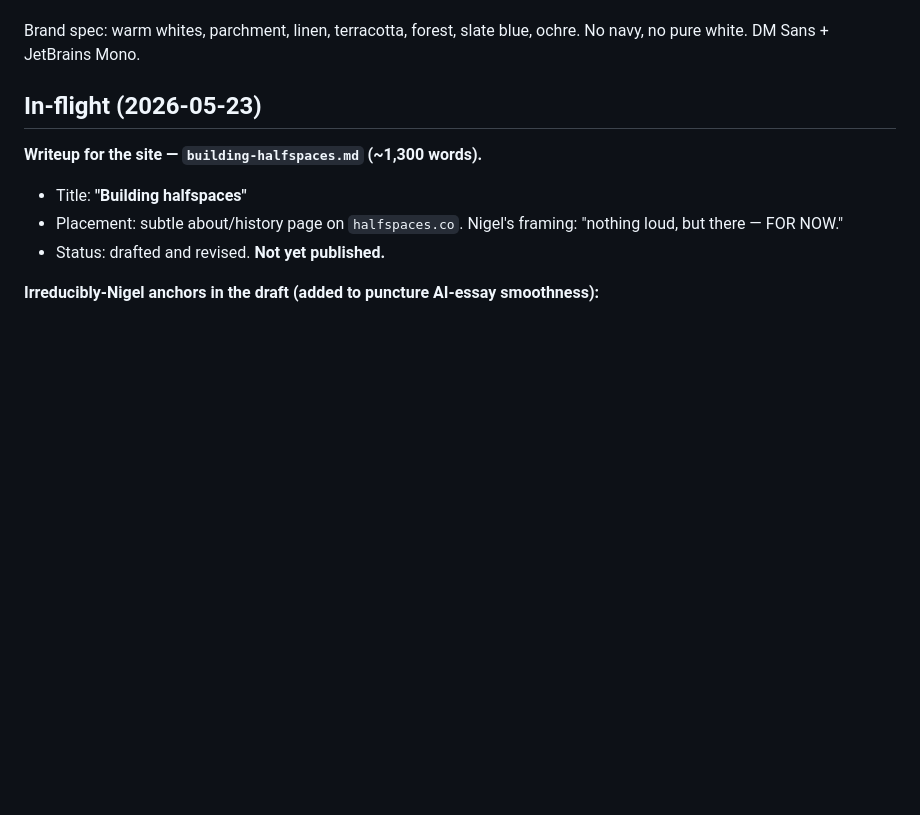
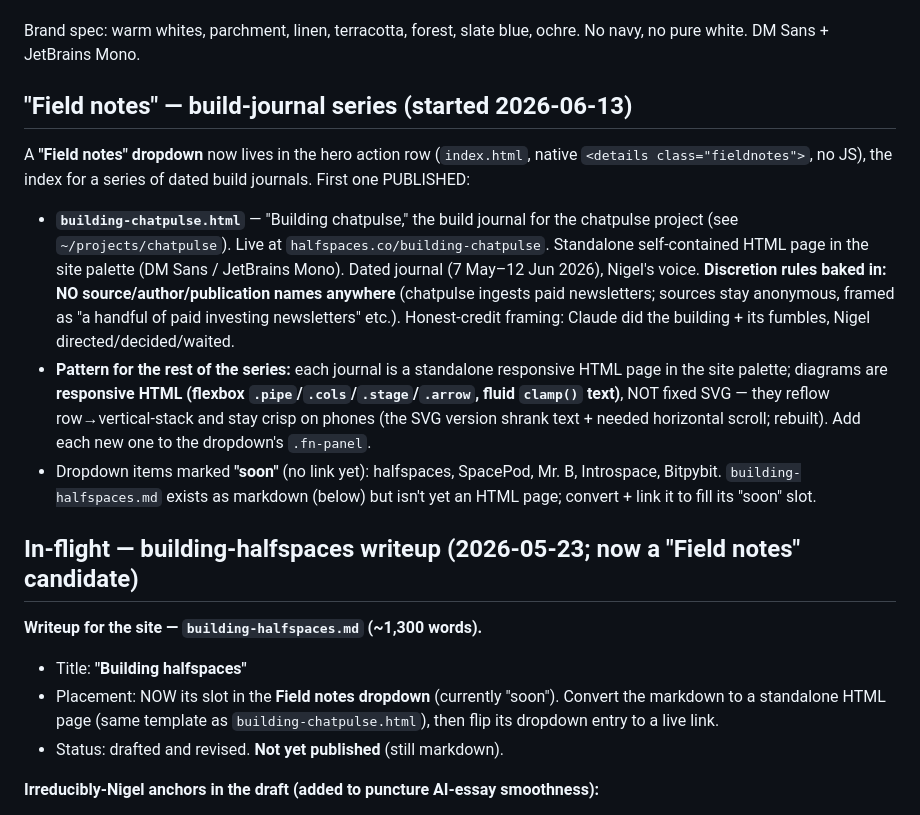
Before and after one commit to nigeleatworld/halfspaces, a Markdown page: CONTEXT.md, the part around the change. Rendered like a GitHub page; blank space fills up the shorter version.

Commit message:
CONTEXT: Field notes build-journal series live; building-chatpulse published; responsive-HTML-diagram + no-source-names patterns documented

```diff
--- a/CONTEXT.md
+++ b/CONTEXT.md
@@ -10,13 +10,21 @@ Five project threads live on the page: SpacePod, Mr. B, Budget Dashboard, Intros
 
 Brand spec: warm whites, parchment, linen, terracotta, forest, slate blue, ochre. No navy, no pure white. DM Sans + JetBrains Mono.
 
-## In-flight (2026-05-23)
+## "Field notes" — build-journal series (started 2026-06-13)
+
+A **"Field notes" dropdown** now lives in the hero action row (`index.html`, native `<details class="fieldnotes">`, no JS), the index for a series of dated build journals. First one PUBLISHED:
+
+- **`building-chatpulse.html`** — "Building chatpulse," the build journal for the chatpulse project (see `~/projects/chatpulse`). Live at `halfspaces.co/building-chatpulse`. Standalone self-contained HTML page in the site palette (DM Sans / JetBrains Mono). Dated journal (7 May–12 Jun 2026), Nigel's voice. **Discretion rules baked in: NO source/author/publication names anywhere** (chatpulse ingests paid newsletters; sources stay anonymous, framed as "a handful of paid investing newsletters" etc.). Honest-credit framing: Claude did the building + its fumbles, Nigel directed/decided/waited.
+- **Pattern for the rest of the series:** each journal is a standalone responsive HTML page in the site palette; diagrams are **responsive HTML (flexbox `.pipe`/`.cols`/`.stage`/`.arrow`, fluid `clamp()` text)**, NOT fixed SVG — they reflow row→vertical-stack and stay crisp on phones (the SVG version shrank text + needed horizontal scroll; rebuilt). Add each new one to the dropdown's `.fn-panel`.
+- Dropdown items marked **"soon"** (no link yet): halfspaces, SpacePod, Mr. B, Introspace, Bitpybit. `building-halfspaces.md` exists as markdown (below) but isn't yet an HTML page; convert + link it to fill its "soon" slot.
+
+## In-flight — building-halfspaces writeup (2026-05-23; now a "Field notes" candidate)
 
 **Writeup for the site — `building-halfspaces.md` (~1,300 words).**
 
 - Title: **"Building halfspaces"**
-- Placement: subtle about/history page on `halfspaces.co`. Nigel's framing: "nothing loud, but there — FOR NOW."
-- Status: drafted and revised. **Not yet published.**
+- Placement: NOW its slot in the **Field notes dropdown** (currently "soon"). Convert the markdown to a standalone HTML page (same template as `building-chatpulse.html`), then flip its dropdown entry to a live link.
+- Status: drafted and revised. **Not yet published** (still markdown).
 
 **Irreducibly-Nigel anchors in the draft (added to puncture AI-essay smoothness):**
 
```
